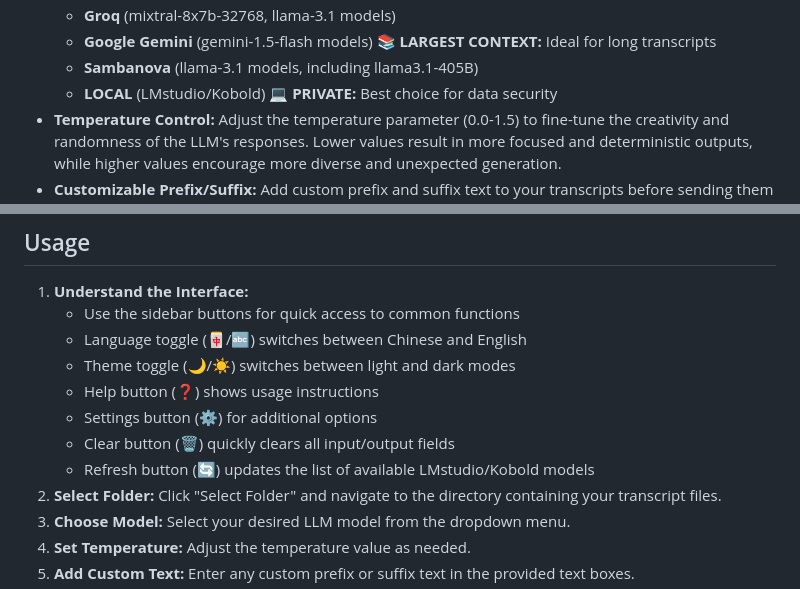
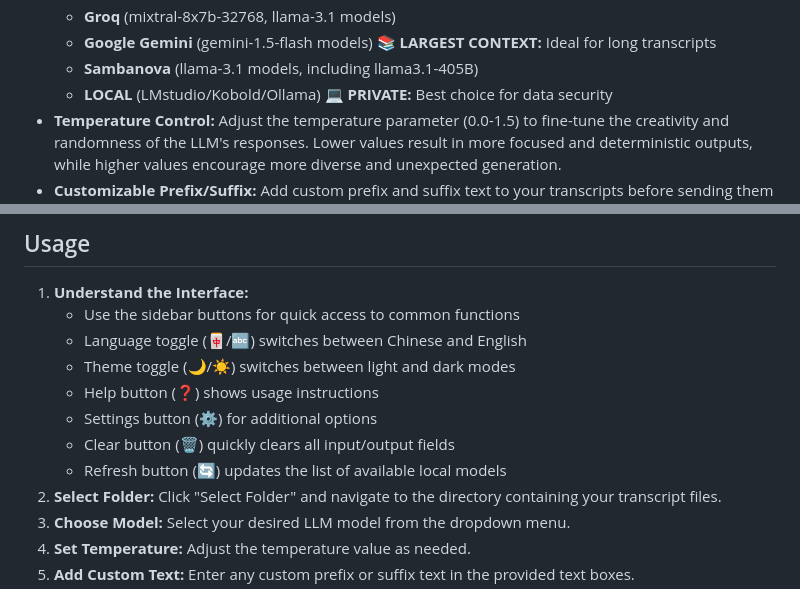
Before and after one commit to Franklyc/Transcript-companion, a Markdown page: README.md, 2 parts joined by grey strips. Drawn GitHub-style.

```diff
--- a/README.md
+++ b/README.md
@@ -22,7 +22,7 @@
     * **Groq** (mixtral-8x7b-32768, llama-3.1 models)
     * **Google Gemini** (gemini-1.5-flash models) :books: **LARGEST CONTEXT:** Ideal for long transcripts
     * **Sambanova** (llama-3.1 models, including llama3.1-405B)
-    * **LOCAL** (LMstudio/Kobold) :computer: **PRIVATE:** Best choice for data security
+    * **LOCAL** (LMstudio/Kobold/Ollama) :computer: **PRIVATE:** Best choice for data security
 * **Temperature Control:** Adjust the temperature parameter (0.0-1.5) to fine-tune the creativity and randomness of the LLM's responses. Lower values result in more focused and deterministic outputs, while higher values encourage more diverse and unexpected generation.
 * **Customizable Prefix/Suffix:** Add custom prefix and suffix text to your transcripts before sending them to the LLM. This allows you to provide additional context or instructions to the model, shaping its output to better suit your needs.
 * **Real-time Streaming:** View LLM responses in real-time as they are generated, providing immediate feedback and a dynamic interaction with the model.
@@ -77,7 +77,7 @@ pip install PyQt6 openai pyperclip
     * Help button (❓) shows usage instructions
     * Settings button (⚙️) for additional options
     * Clear button (🗑️) quickly clears all input/output fields
-    * Refresh button (🔄) updates the list of available LMstudio/Kobold models
+    * Refresh button (🔄) updates the list of available local models
 2. **Select Folder:** Click "Select Folder" and navigate to the directory containing your transcript files.
 3. **Choose Model:** Select your desired LLM model from the dropdown menu.
 4. **Set Temperature:** Adjust the temperature value as needed.
```
Also changed, not shown: README_zh.md (+2 -2 lines).
